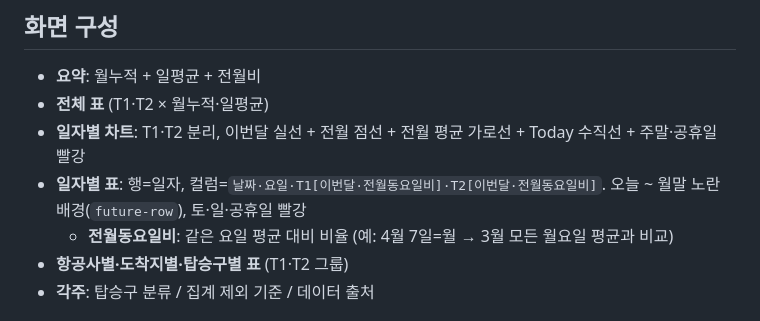
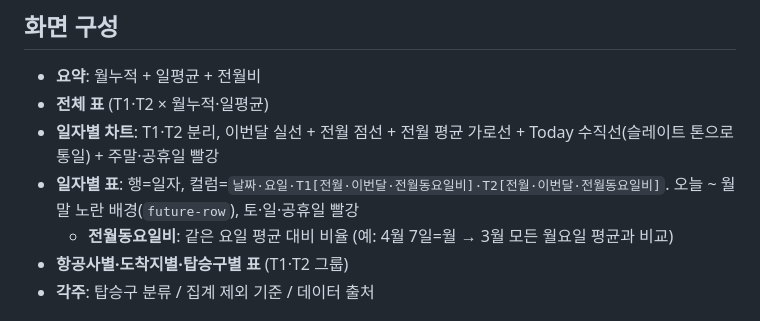
Before and after one commit to jongho1972/icn-dashboard, a Markdown page: CLAUDE.md, the part around the change. Drawn GitHub-style.

Commit message:
docs: CLAUDE.md 일자별 표·차트 최신 구조 반영

```diff
--- a/CLAUDE.md
+++ b/CLAUDE.md
@@ -59,8 +59,8 @@ uvicorn main:app --reload --port 8000
 
 - **요약**: 월누적 + 일평균 + 전월비
 - **전체 표** (T1·T2 × 월누적·일평균)
-- **일자별 차트**: T1·T2 분리, 이번달 실선 + 전월 점선 + 전월 평균 가로선 + Today 수직선 + 주말·공휴일 빨강
-- **일자별 표**: 행=일자, 컬럼=`날짜·요일·T1[이번달·전월동요일비]·T2[이번달·전월동요일비]`. 오늘 ~ 월말 노란 배경(`future-row`), 토·일·공휴일 빨강
+- **일자별 차트**: T1·T2 분리, 이번달 실선 + 전월 점선 + 전월 평균 가로선 + Today 수직선(슬레이트 톤으로 통일) + 주말·공휴일 빨강
+- **일자별 표**: 행=일자, 컬럼=`날짜·요일·T1[전월·이번달·전월동요일비]·T2[전월·이번달·전월동요일비]`. 오늘 ~ 월말 노란 배경(`future-row`), 토·일·공휴일 빨강
   - **전월동요일비**: 같은 요일 평균 대비 비율 (예: 4월 7일=월 → 3월 모든 월요일 평균과 비교)
 - **항공사별·도착지별·탑승구별 표** (T1·T2 그룹)
 - **각주**: 탑승구 분류 / 집계 제외 기준 / 데이터 출처
```
